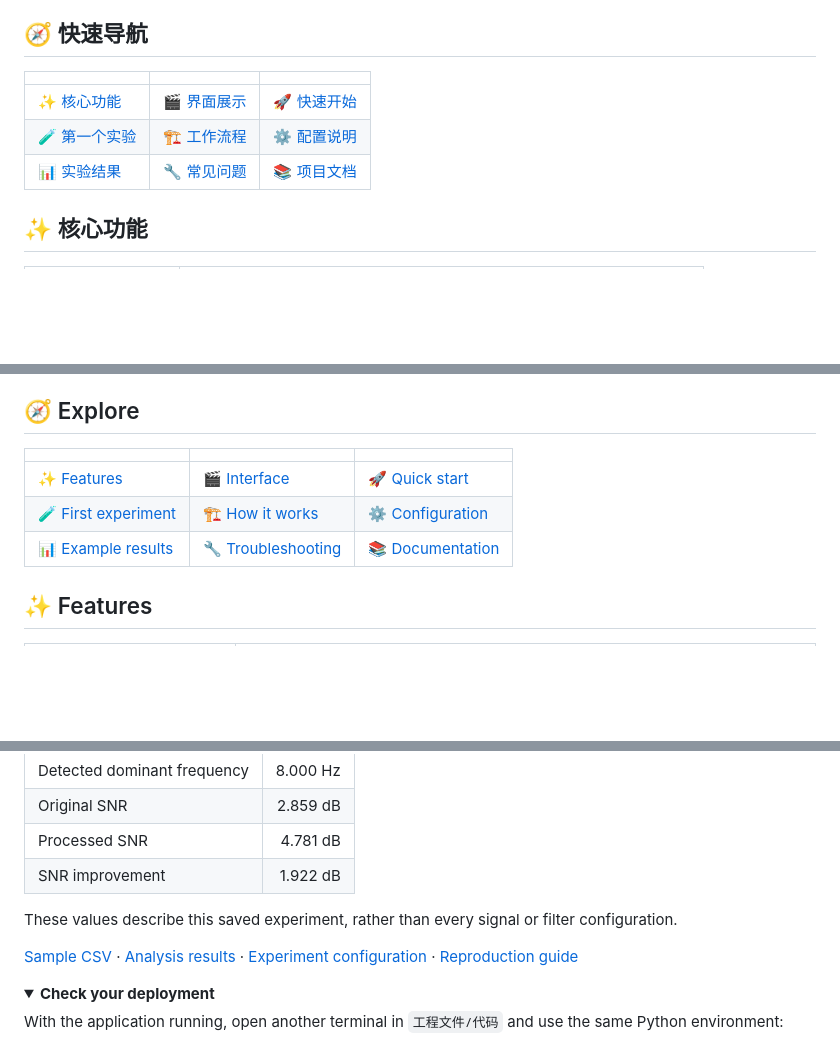
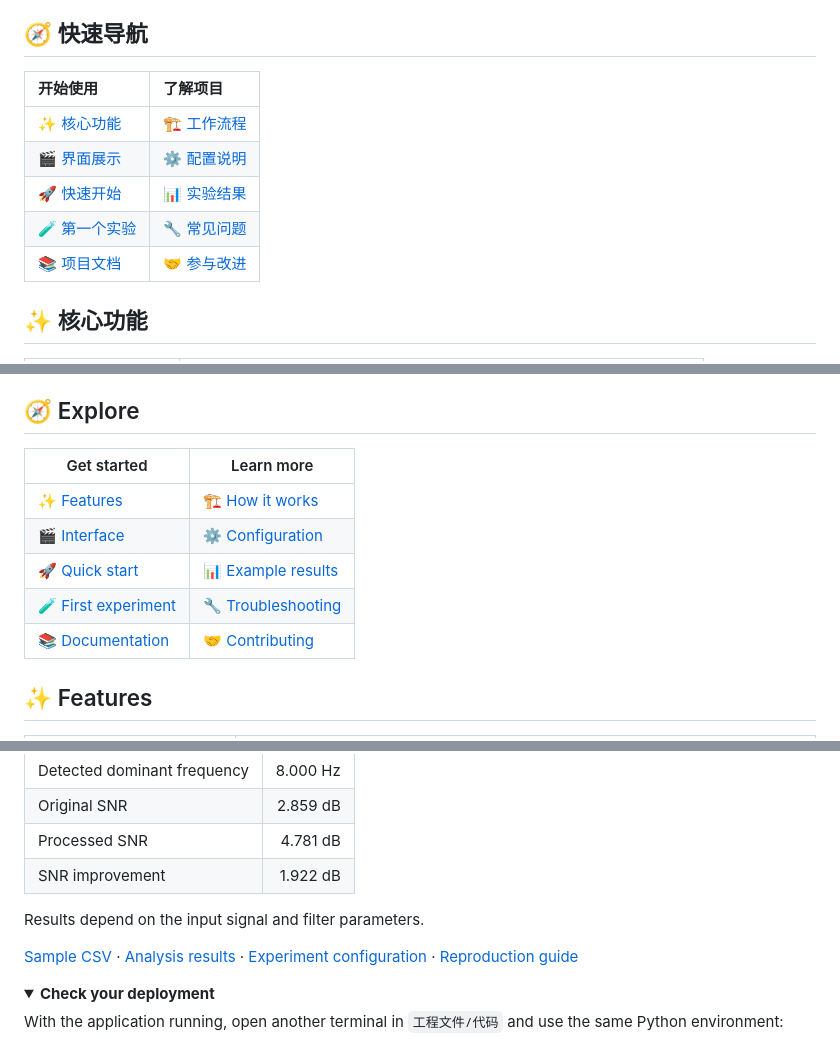
Before and after one commit to PatrickStar-cmd/random-signal-agent, a Markdown page: README.md, 3 parts joined by grey strips. GitHub-like rendering; folded sections open; blank space fills up the shorter version.

```diff
--- a/README.md
+++ b/README.md
@@ -24,11 +24,13 @@
 
 ## 🧭 快速导航
 
-| | | |
-| --- | --- | --- |
-| [✨ 核心功能](#zh-features) | [🎬 界面展示](#zh-interface) | [🚀 快速开始](#zh-quick-start) |
-| [🧪 第一个实验](#zh-first-experiment) | [🏗️ 工作流程](#zh-workflow) | [⚙️ 配置说明](#zh-configuration) |
-| [📊 实验结果](#zh-results) | [🔧 常见问题](#zh-troubleshooting) | [📚 项目文档](#zh-documentation) |
+| 开始使用 | 了解项目 |
+| --- | --- |
+| [✨ 核心功能](#zh-features) | [🏗️ 工作流程](#zh-workflow) |
+| [🎬 界面展示](#zh-interface) | [⚙️ 配置说明](#zh-configuration) |
+| [🚀 快速开始](#zh-quick-start) | [📊 实验结果](#zh-results) |
+| [🧪 第一个实验](#zh-first-experiment) | [🔧 常见问题](#zh-troubleshooting) |
+| [📚 项目文档](#zh-documentation) | [🤝 参与改进](#zh-contributing) |
 
 <a id="zh-features"></a>
 
@@ -269,11 +273,13 @@ Built for the Random Signals course at **UESTC**. The local toolchain works with
 
 ## 🧭 Explore
 
-| | | |
-| --- | --- | --- |
-| [✨ Features](#en-features) | [🎬 Interface](#en-interface) | [🚀 Quick start](#en-quick-start) |
-| [🧪 First experiment](#en-first-experiment) | [🏗️ How it works](#en-workflow) | [⚙️ Configuration](#en-configuration) |
-| [📊 Example results](#en-results) | [🔧 Troubleshooting](#en-troubleshooting) | [📚 Documentation](#en-documentation) |
+| Get started | Learn more |
+| --- | --- |
+| [✨ Features](#en-features) | [🏗️ How it works](#en-workflow) |
+| [🎬 Interface](#en-interface) | [⚙️ Configuration](#en-configuration) |
+| [🚀 Quick start](#en-quick-start) | [📊 Example results](#en-results) |
+| [🧪 First experiment](#en-first-experiment) | [🔧 Troubleshooting](#en-troubleshooting) |
+| [📚 Documentation](#en-documentation) | [🤝 Contributing](#en-contributing) |
 
 <a id="en-features"></a>
 
@@ -433,7 +439,7 @@ The saved showcase uses a random process with mixed noise: **200 Hz**, **8 secon
 | Processed SNR | 4.781 dB |
 | SNR improvement | 1.922 dB |
 
-These values describe this saved experiment, rather than every signal or filter configuration.
+Results depend on the input signal and filter parameters.
 
 [Sample CSV](docs/data/sample.csv) · [Analysis results](docs/data/result.json) · [Experiment configuration](工程文件/代码/config/showcase.json) · [Reproduction guide](docs/README.en.md)
 
```
Also changed, not shown: other parts of README.md (+4 -0 lines), README.en.md (+10 -6 lines).
